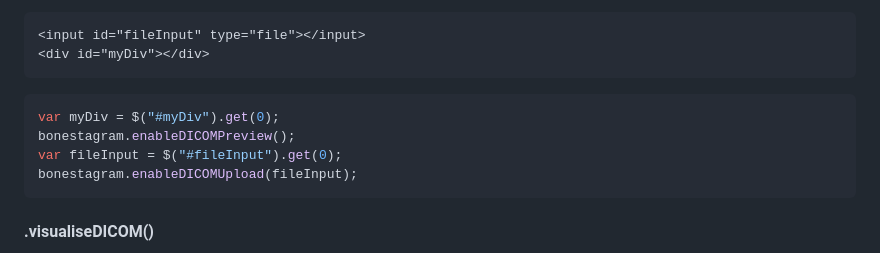
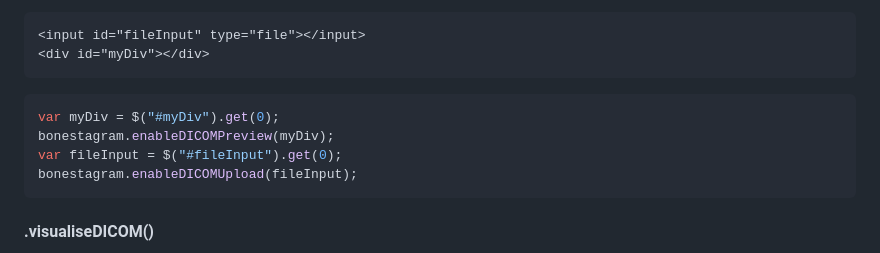
Before and after one commit to fayeli/biojs-vis-bonestagram, a Markdown page: README.md, the part around one of its changes. Drawn GitHub-style.

Commit message:
docs: improve README

````diff
--- a/README.md
+++ b/README.md
@@ -195,7 +197,7 @@ The 'enableDICOMUpload' method is responsible for enabling upload of DICOM image
 ```
 ```javascript
 var myDiv = $("#myDiv").get(0);
-bonestagram.enableDICOMPreview();
+bonestagram.enableDICOMPreview(myDiv);
 var fileInput = $("#fileInput").get(0);
 bonestagram.enableDICOMUpload(fileInput);
 ```
````
Also changed, not shown: other parts of README.md (+2 -0 lines).
